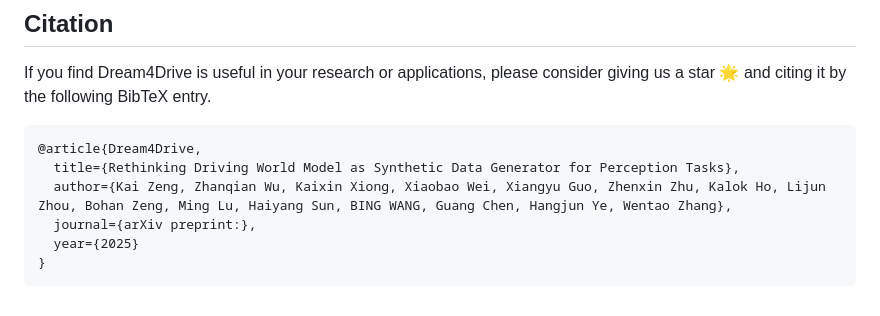
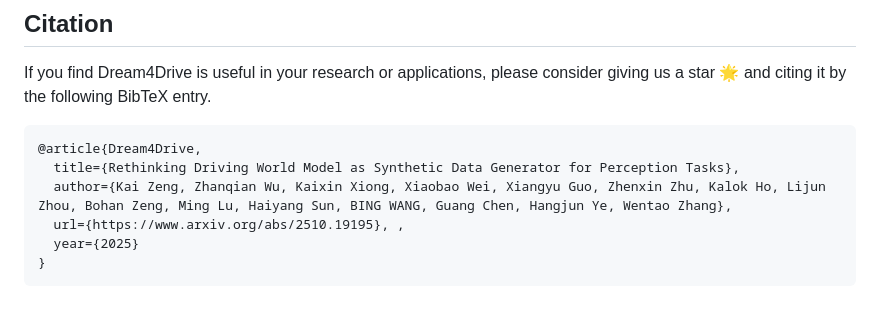
Before and after one commit to wm-research/Dream4Drive, a Markdown page: README.md, the part around the change printed below. GitHub-like rendering.

Commit message:
release arxiv

````diff
--- a/README.md
+++ b/README.md
@@ -51,7 +51,7 @@ If you find Dream4Drive is useful in your research or applications, please consi
 @article{Dream4Drive,
   title={Rethinking Driving World Model as Synthetic Data Generator for Perception Tasks},
   author={Kai Zeng, Zhanqian Wu, Kaixin Xiong, Xiaobao Wei, Xiangyu Guo, Zhenxin Zhu, Kalok Ho, Lijun Zhou, Bohan Zeng, Ming Lu, Haiyang Sun, BING WANG, Guang Chen, Hangjun Ye, Wentao Zhang},
-  journal={arXiv preprint:},
+  url={https://www.arxiv.org/abs/2510.19195}, ,
   year={2025}
 }
 ```
````
Also changed, not shown: other parts of README.md (+2 -2 lines).
